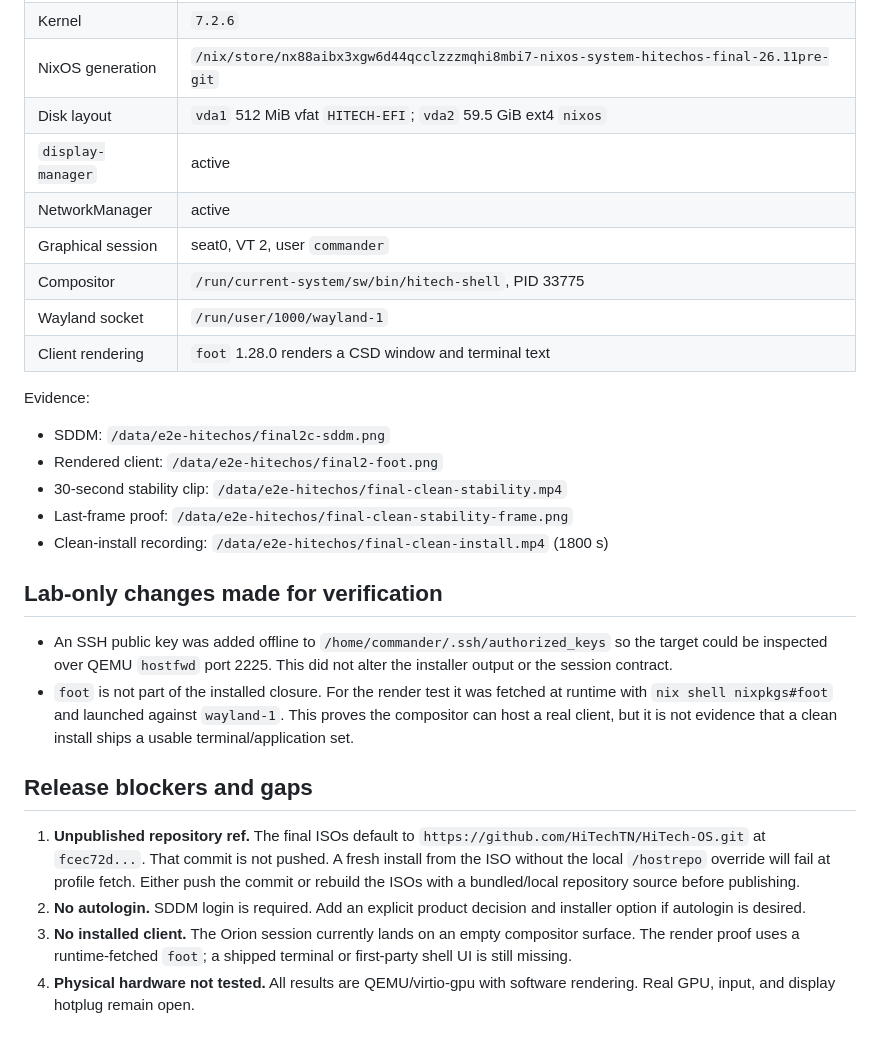
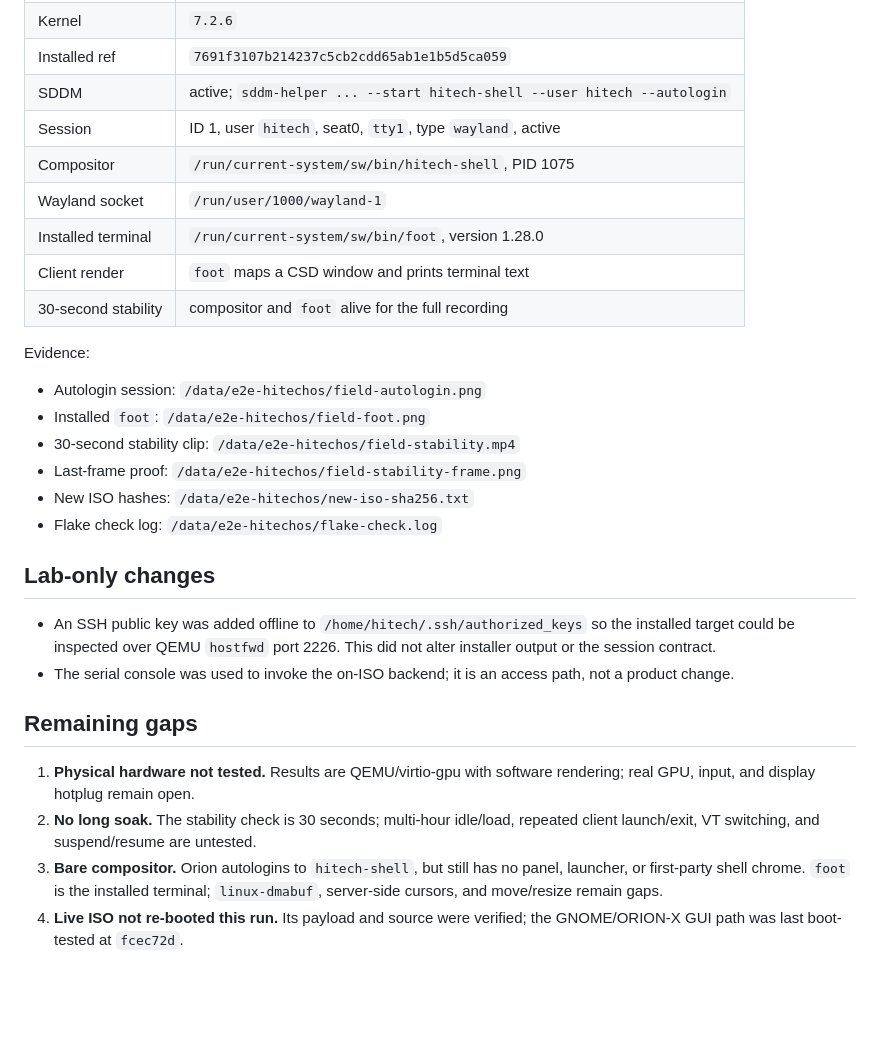
Before and after one commit to HiTechTN/HiTech-OS, a Markdown page: docs/audit/INSTALLATION_VERIFICATION.md, the part around one of its changes. Rendered like a GitHub page; blank space fills up the shorter version.

Commit message:
docs(audit): record Phase 8.6 field-readiness verification

```diff
--- a/docs/audit/INSTALLATION_VERIFICATION.md
+++ b/docs/audit/INSTALLATION_VERIFICATION.md
@@ -87,44 +73,39 @@ After manual login:
 | Kernel | `7.2.6` |
-| NixOS generation | `/nix/store/nx88aibx3xgw6d44qcclzzzmqhi8mbi7-nixos-system-hitechos-final-26.11pre-git` |
-| Disk layout | `vda1` 512 MiB vfat `HITECH-EFI`; `vda2` 59.5 GiB ext4 `nixos` |
-| `display-manager` | active |
-| NetworkManager | active |
-| Graphical session | seat0, VT 2, user `commander` |
-| Compositor | `/run/current-system/sw/bin/hitech-shell`, PID 33775 |
+| Installed ref | `7691f3107b214237c5cb2cdd65ab1e1b5d5ca059` |
+| SDDM | active; `sddm-helper ... --start hitech-shell --user hitech --autologin` |
+| Session | ID 1, user `hitech`, seat0, `tty1`, type `wayland`, active |
+| Compositor | `/run/current-system/sw/bin/hitech-shell`, PID 1075 |
 | Wayland socket | `/run/user/1000/wayland-1` |
-| Client rendering | `foot` 1.28.0 renders a CSD window and terminal text |
+| Installed terminal | `/run/current-system/sw/bin/foot`, version 1.28.0 |
+| Client render | `foot` maps a CSD window and prints terminal text |
+| 30-second stability | compositor and `foot` alive for the full recording |
 
 Evidence:
 
-- SDDM: `/data/e2e-hitechos/final2c-sddm.png`
-- Rendered client: `/data/e2e-hitechos/final2-foot.png`
-- 30-second stability clip: `/data/e2e-hitechos/final-clean-stability.mp4`
-- Last-frame proof: `/data/e2e-hitechos/final-clean-stability-frame.png`
-- Clean-install recording: `/data/e2e-hitechos/final-clean-install.mp4`
-  (1800 s)
+- Autologin session: `/data/e2e-hitechos/field-autologin.png`
+- Installed `foot`: `/data/e2e-hitechos/field-foot.png`
+- 30-second stability clip: `/data/e2e-hitechos/field-stability.mp4`
+- Last-frame proof: `/data/e2e-hitechos/field-stability-frame.png`
+- New ISO hashes: `/data/e2e-hitechos/new-iso-sha256.txt`
+- Flake check log: `/data/e2e-hitechos/flake-check.log`
 
-## Lab-only changes made for verification
+## Lab-only changes
 
 - An SSH public key was added offline to
-  `/home/commander/.ssh/authorized_keys` so the target could be inspected over
-  QEMU `hostfwd` port 2225. This did not alter the installer output or the
+  `/home/hitech/.ssh/authorized_keys` so the installed target could be inspected
+  over QEMU `hostfwd` port 2226. This did not alter installer output or the
   session contract.
-- `foot` is not part of the installed closure. For the render test it was
-  fetched at runtime with `nix shell nixpkgs#foot` and launched against
-  `wayland-1`. This proves the compositor can host a real client, but it is not
-  evidence that a clean install ships a usable terminal/application set.
+- The serial console was used to invoke the on-ISO backend; it is an access
+  path, not a product change.
 
-## Release blockers and gaps
+## Remaining gaps
 
-1. **Unpublished repository ref.** The final ISOs default to
-   `https://github.com/HiTechTN/HiTech-OS.git` at `fcec72d...`. That commit is
-   not pushed. A fresh install from the ISO without the local `/hostrepo`
-   override will fail at profile fetch. Either push the commit or rebuild the
-   ISOs with a bundled/local repository source before publishing.
-2. **No autologin.** SDDM login is required. Add an explicit product decision
-   and installer option if autologin is desired.
-3. **No installed client.** The Orion session currently lands on an empty
-   compositor surface. The render proof uses a runtime-fetched `foot`; a shipped
-   terminal or first-party shell UI is still missing.
-4. **Physical hardware not tested.** All results are QEMU/virtio-gpu with
-   software rendering. Real GPU, input, and display hotplug remain open.
+1. **Physical hardware not tested.** Results are QEMU/virtio-gpu with software
+   rendering; real GPU, input, and display hotplug remain open.
+2. **No long soak.** The stability check is 30 seconds; multi-hour idle/load,
+   repeated client launch/exit, VT switching, and suspend/resume are untested.
+3. **Bare compositor.** Orion autologins to `hitech-shell`, but still has no
+   panel, launcher, or first-party shell chrome. `foot` is the installed
+   terminal; `linux-dmabuf`, server-side cursors, and move/resize remain gaps.
+4. **Live ISO not re-booted this run.** Its payload and source were verified;
+   the GNOME/ORION-X GUI path was last boot-tested at `fcec72d`.
```
Also changed, not shown: other parts of docs/audit/INSTALLATION_VERIFICATION.md (+40 -54 lines), docs/audit/RUNTIME_STABILITY_REPORT.md (+38 -44 lines), docs/audit/TEST_SUMMARY_MATRIX.md (+28 -26 lines).
